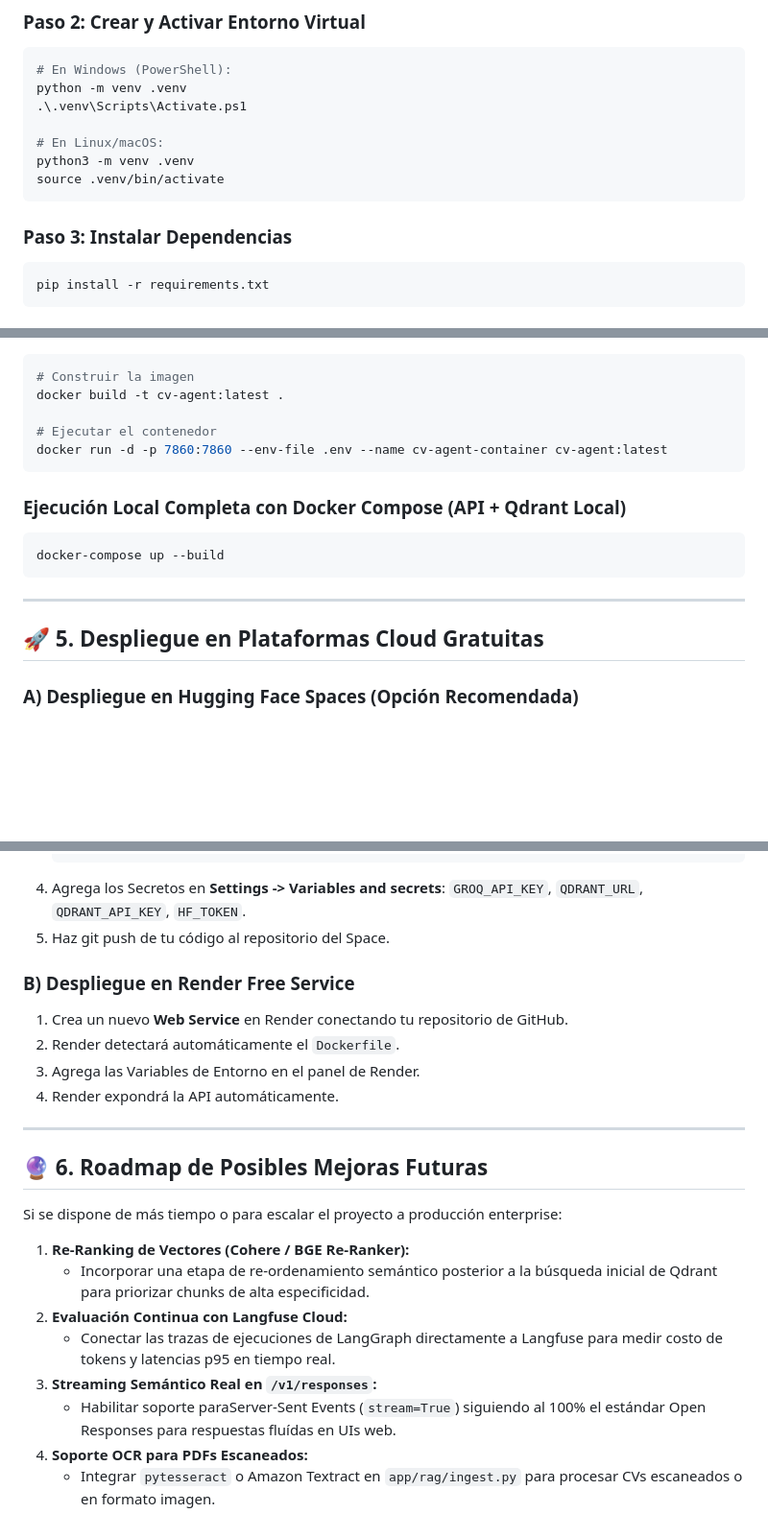
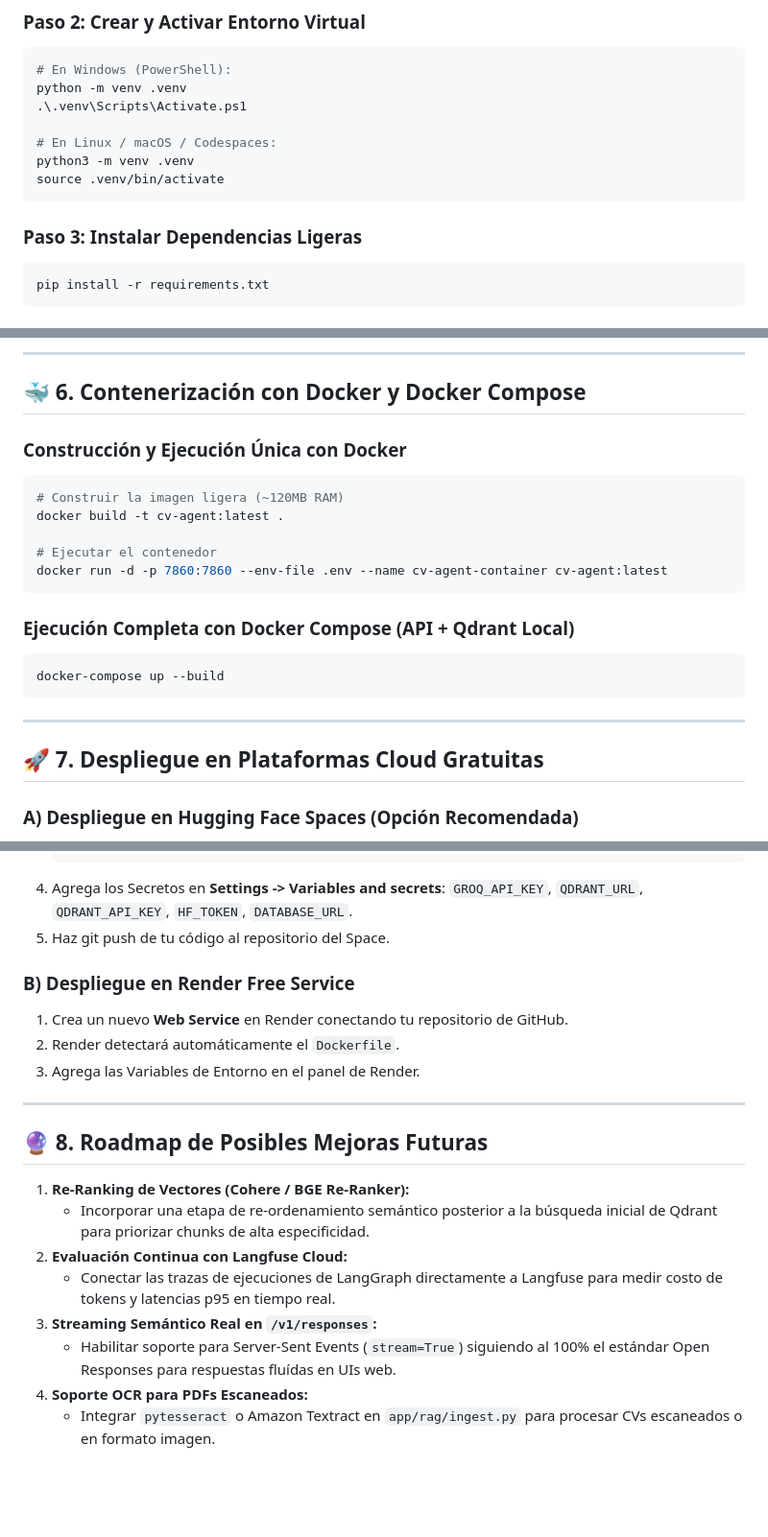
Before and after one commit to diegoromemora27-creator/BanAgentChallenge, a Markdown page: README.md, 3 parts joined by grey strips. Shown at 96% size. GitHub-like rendering; blank space fills up the shorter version.

````diff
--- a/README.md
+++ b/README.md
@@ -72,12 +73,12 @@ cd BanAgentChallenge
 python -m venv .venv
 .\.venv\Scripts\Activate.ps1
 
-# En Linux/macOS:
+# En Linux / macOS / Codespaces:
 python3 -m venv .venv
 source .venv/bin/activate
 ```
 
-### Paso 3: Instalar Dependencias
+### Paso 3: Instalar Dependencias Ligeras
 ```bash
 pip install -r requirements.txt
 ```
@@ -132,19 +166,24 @@ python tests/eval_llm_judge.py
+---
+
+## 🐳 6. Contenerización con Docker y Docker Compose
+
+### Construcción y Ejecución Única con Docker
 ```bash
-# Construir la imagen
+# Construir la imagen ligera (~120MB RAM)
 docker build -t cv-agent:latest .
 
 # Ejecutar el contenedor
 docker run -d -p 7860:7860 --env-file .env --name cv-agent-container cv-agent:latest
 ```
 
-### Ejecución Local Completa con Docker Compose (API + Qdrant Local)
+### Ejecución Completa con Docker Compose (API + Qdrant Local)
 ```bash
 docker-compose up --build
 ```
 
 ---
 
-## 🚀 5. Despliegue en Plataformas Cloud Gratuitas
+## 🚀 7. Despliegue en Plataformas Cloud Gratuitas
 
 ### A) Despliegue en Hugging Face Spaces (Opción Recomendada)
 1. Crea un nuevo Space en [huggingface.co/new-space](https://huggingface.co/new-space).
@@ -161,26 +200,23 @@ docker-compose up --build
    pinned: false
    ---
    ```
-4. Agrega los Secretos en **Settings -> Variables and secrets**: `GROQ_API_KEY`, `QDRANT_URL`, `QDRANT_API_KEY`, `HF_TOKEN`.
+4. Agrega los Secretos en **Settings -> Variables and secrets**: `GROQ_API_KEY`, `QDRANT_URL`, `QDRANT_API_KEY`, `HF_TOKEN`, `DATABASE_URL`.
 5. Haz git push de tu código al repositorio del Space.
 
 ### B) Despliegue en Render Free Service
 1. Crea un nuevo **Web Service** en Render conectando tu repositorio de GitHub.
 2. Render detectará automáticamente el `Dockerfile`.
 3. Agrega las Variables de Entorno en el panel de Render.
-4. Render expondrá la API automáticamente.
 
 ---
 
-## 🔮 6. Roadmap de Posibles Mejoras Futuras
-
-Si se dispone de más tiempo o para escalar el proyecto a producción enterprise:
+## 🔮 8. Roadmap de Posibles Mejoras Futuras
 
 1. **Re-Ranking de Vectores (Cohere / BGE Re-Ranker):**
    - Incorporar una etapa de re-ordenamiento semántico posterior a la búsqueda inicial de Qdrant para priorizar chunks de alta especificidad.
 2. **Evaluación Continua con Langfuse Cloud:**
    - Conectar las trazas de ejecuciones de LangGraph directamente a Langfuse para medir costo de tokens y latencias p95 en tiempo real.
 3. **Streaming Semántico Real en `/v1/responses`:**
-   - Habilitar soporte paraServer-Sent Events (`stream=True`) siguiendo al 100% el estándar Open Responses para respuestas fluídas en UIs web.
+   - Habilitar soporte para Server-Sent Events (`stream=True`) siguiendo al 100% el estándar Open Responses para respuestas fluídas en UIs web.
 4. **Soporte OCR para PDFs Escaneados:**
    - Integrar `pytesseract` o Amazon Textract en `app/rag/ingest.py` para procesar CVs escaneados o en formato imagen.
````
Also changed, not shown: other parts of README.md (+52 -18 lines).
